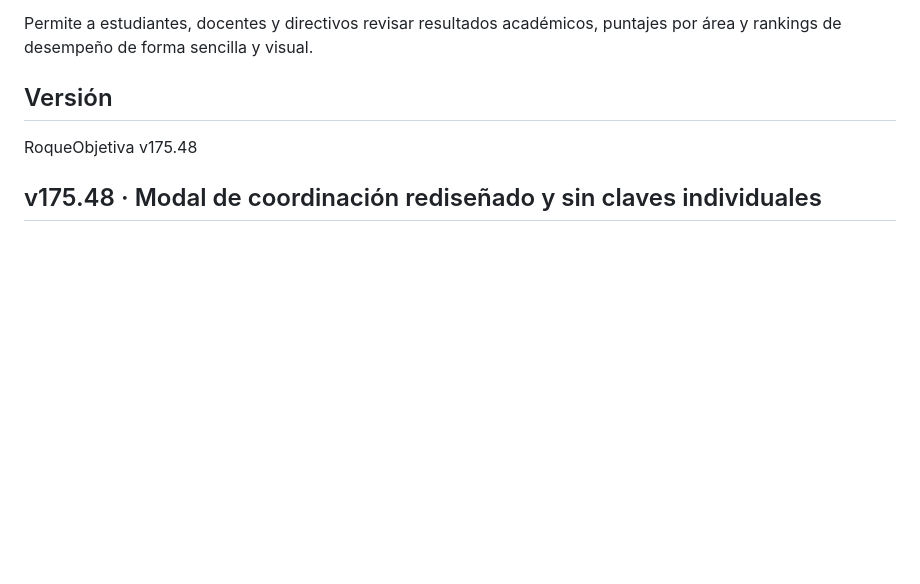
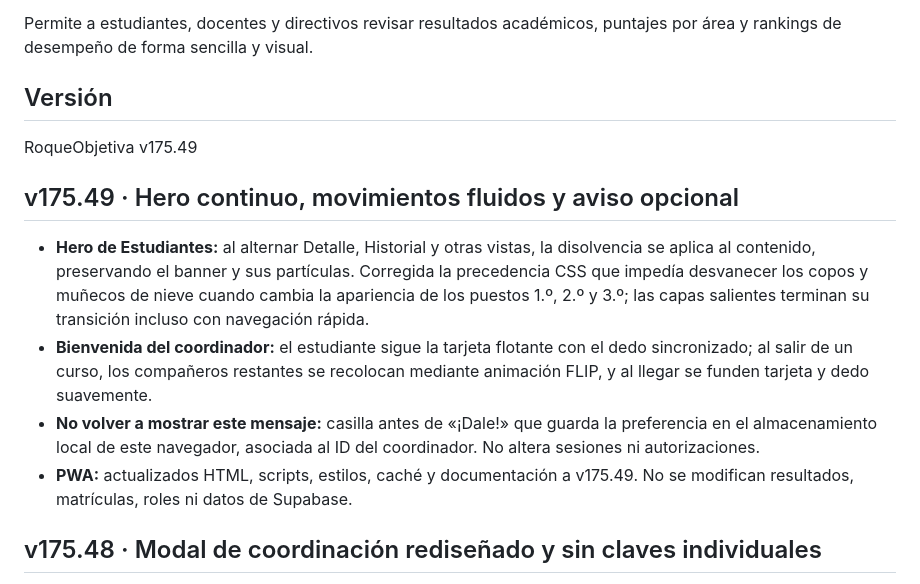
Before and after one commit to EncisoMath/RoqueObjetiva, a Markdown page: README.md, the part around the change. Rendered like a GitHub page; blank space fills up the shorter version.

Commit message:
v175.49: versión PWA y documentación de transiciones coordinador/estudiante

```diff
--- a/README.md
+++ b/README.md
@@ -6,8 +6,15 @@ Permite a estudiantes, docentes y directivos revisar resultados académicos, pun
 
 ## Versión
 
-RoqueObjetiva v175.48
+RoqueObjetiva v175.49
 
+
+## v175.49 · Hero continuo, movimientos fluidos y aviso opcional
+
+- **Hero de Estudiantes:** al alternar Detalle, Historial y otras vistas, la disolvencia se aplica al contenido, preservando el banner y sus partículas. Corregida la precedencia CSS que impedía desvanecer los copos y muñecos de nieve cuando cambia la apariencia de los puestos 1.º, 2.º y 3.º; las capas salientes terminan su transición incluso con navegación rápida.
+- **Bienvenida del coordinador:** el estudiante sigue la tarjeta flotante con el dedo sincronizado; al salir de un curso, los compañeros restantes se recolocan mediante animación FLIP, y al llegar se funden tarjeta y dedo suavemente.
+- **No volver a mostrar este mensaje:** casilla antes de «¡Dale!» que guarda la preferencia en el almacenamiento local de este navegador, asociada al ID del coordinador. No altera sesiones ni autorizaciones.
+- **PWA:** actualizados HTML, scripts, estilos, caché y documentación a v175.49. No se modifican resultados, matrículas, roles ni datos de Supabase.
 
 ## v175.48 · Modal de coordinación rediseñado y sin claves individuales
 
```
